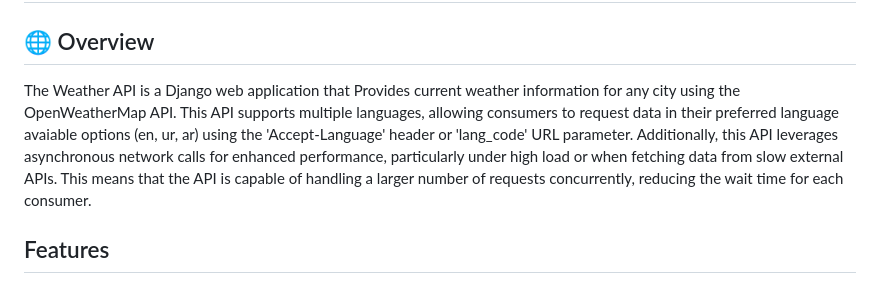
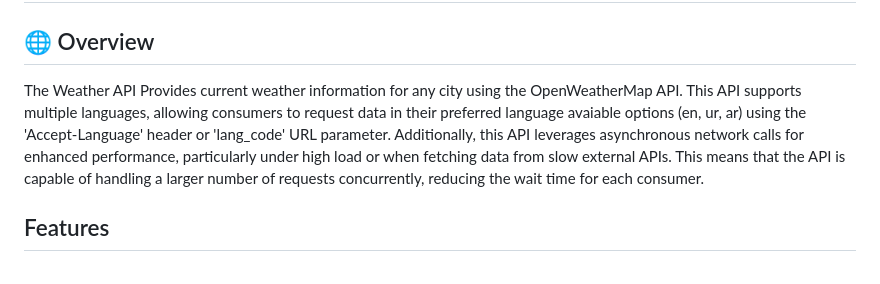
Before and after one commit to AliTahir-101/weather-api, a Markdown page: README.md, the part around the change. Drawn GitHub-style.

```diff
--- a/README.md
+++ b/README.md
@@ -2,7 +2,7 @@
 
 ## 🌐 Overview
 
-The Weather API is a Django web application that Provides current weather information for any city using the OpenWeatherMap API. This API supports multiple languages, allowing consumers to request data in their preferred language avaiable options (en, ur, ar) using the 'Accept-Language' header or 'lang_code' URL parameter. Additionally, this API leverages asynchronous network calls for enhanced performance, particularly under high load or when fetching data from slow external APIs. This means that the API is capable of handling a larger number of requests concurrently, reducing the wait time for each consumer.
+The Weather API Provides current weather information for any city using the OpenWeatherMap API. This API supports multiple languages, allowing consumers to request data in their preferred language avaiable options (en, ur, ar) using the 'Accept-Language' header or 'lang_code' URL parameter. Additionally, this API leverages asynchronous network calls for enhanced performance, particularly under high load or when fetching data from slow external APIs. This means that the API is capable of handling a larger number of requests concurrently, reducing the wait time for each consumer.
 
 ## Features
 
```
